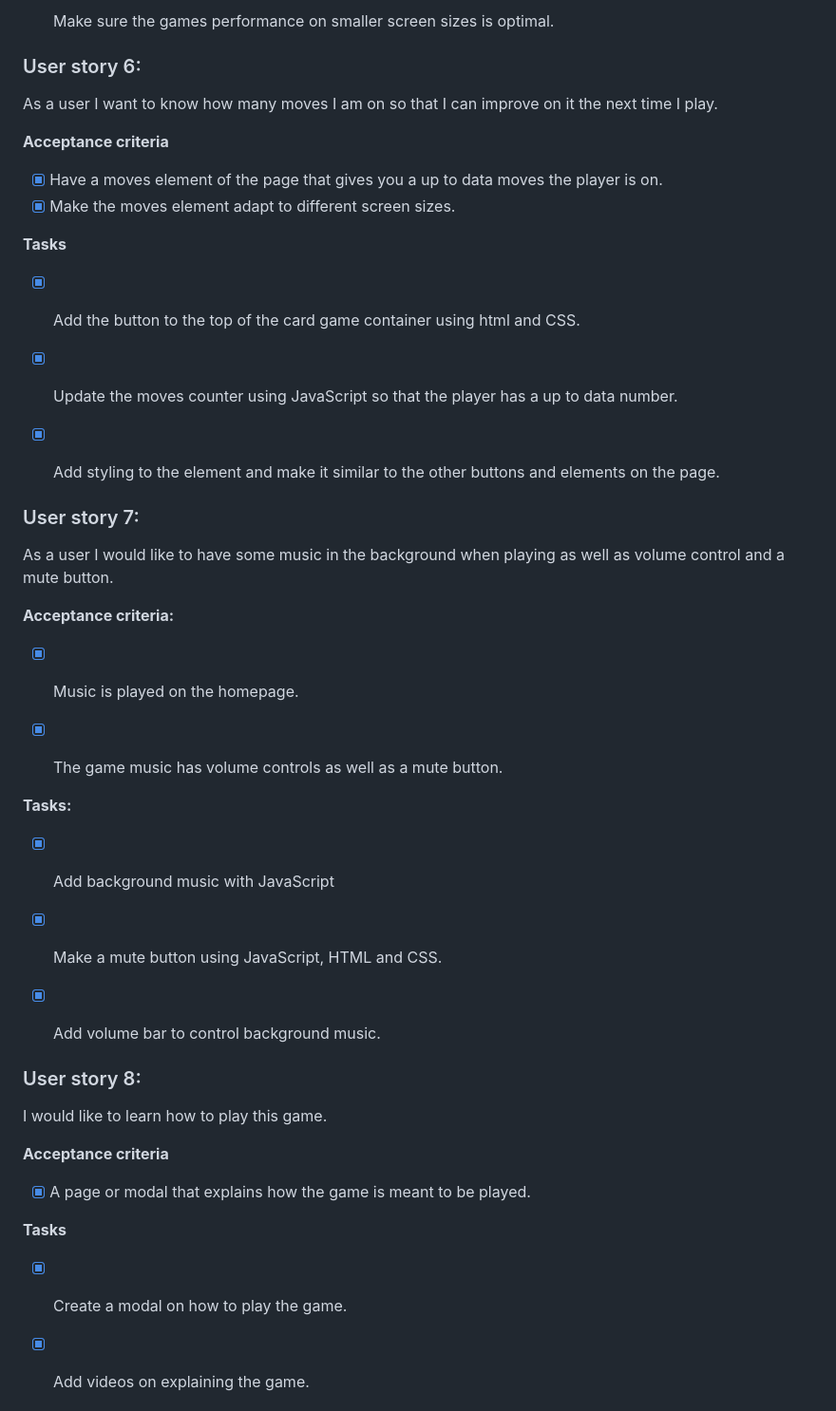
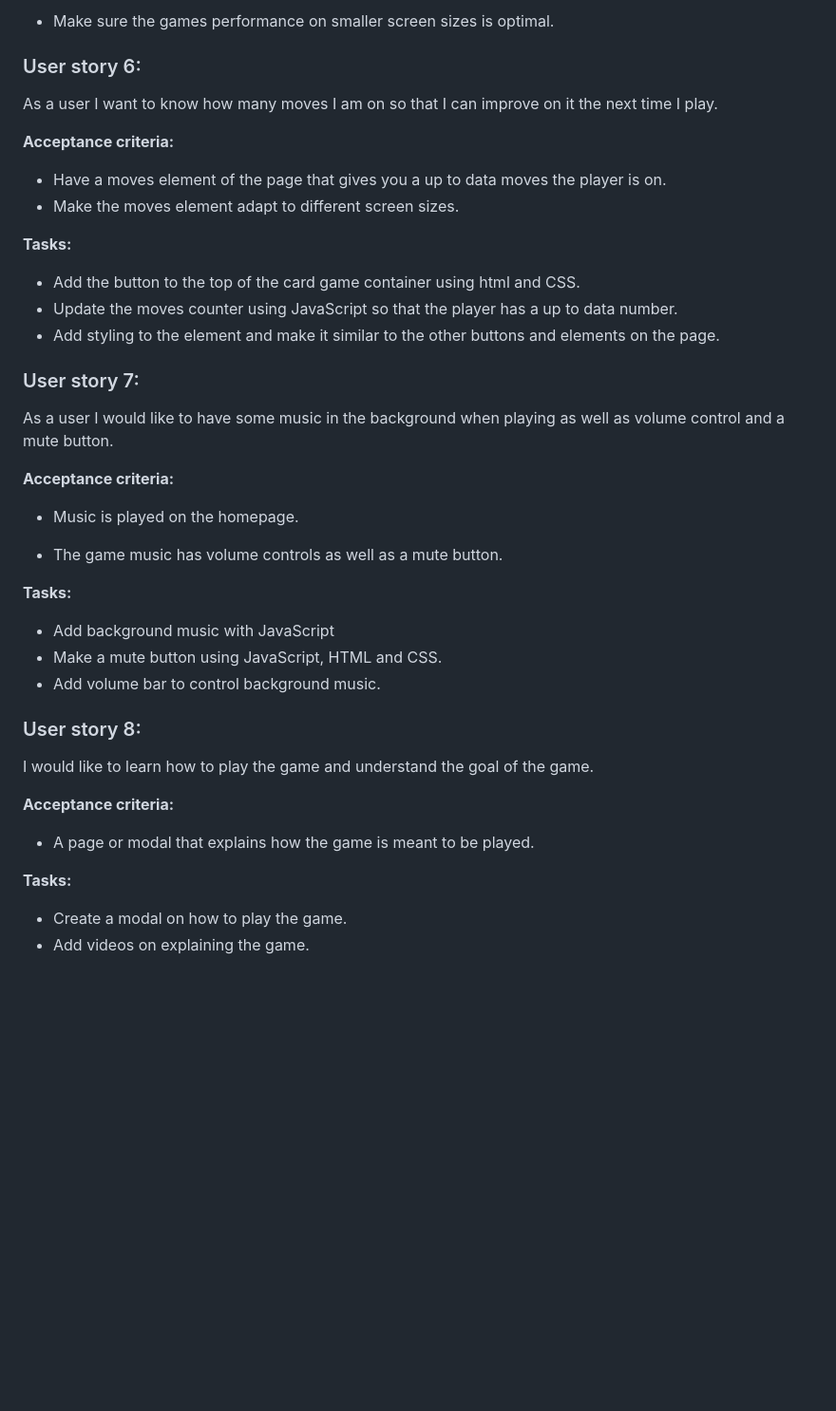
Before and after one commit to EllisBale/MindFlip, a Markdown page: README.md, the part around the change printed below. Shown: that part at 95% size. Drawn GitHub-style; blank space fills up the shorter version.

```diff
--- a/README.md
+++ b/README.md
@@ -109,21 +108,21 @@ As a user that uses a smaller device, I would like to play the game without any
 
-- [x] Make sure the games performance on smaller screen sizes is optimal.
+- Make sure the games performance on smaller screen sizes is optimal.
 
 
 ### User story 6:
 
 As a user I want to know how many moves I am on so that I can improve on it the next time I play.
 
-**Acceptance criteria**
+**Acceptance criteria:**
 
-- [x] Have a moves element of the page that gives you a up to data moves the player is on.
-- [x] Make the moves element adapt to different screen sizes.
+- Have a moves element of the page that gives you a up to data moves the player is on.
+- Make the moves element adapt to different screen sizes.
 
-**Tasks**
+**Tasks:**
 
-- [x] Add the button to the top of the card game container using html and CSS.
-- [x] Update the moves counter using JavaScript so that the player has a up to data number.
-- [x] Add styling to the element and make it similar to the other buttons and elements on the page.
+- Add the button to the top of the card game container using html and CSS.
+- Update the moves counter using JavaScript so that the player has a up to data number.
+- Add styling to the element and make it similar to the other buttons and elements on the page.
 
 
 
@@ -133,29 +132,29 @@ As a user I would like to have some music in the background when playing as well
 
 **Acceptance criteria:**
 
-- [x] Music is played on the homepage.
+- Music is played on the homepage.
 
-- [x] The game music has volume controls as well as a mute button.
+- The game music has volume controls as well as a mute button.
 
 
 **Tasks:**
 
-- [x] Add background music with JavaScript
-- [x] Make a mute button using JavaScript, HTML and CSS.
-- [x] Add volume bar to control background music.
+- Add background music with JavaScript
+- Make a mute button using JavaScript, HTML and CSS.
+- Add volume bar to control background music.
 
 
 ### User story 8:
 
-I would like to learn how to play this game.
+I would like to learn how to play the game and understand the goal of the game.
 
 
-**Acceptance criteria**
+**Acceptance criteria:**
 
-- [x]  A page or modal that explains how the game is meant to be played.
+- A page or modal that explains how the game is meant to be played.
 
-**Tasks**
+**Tasks:**
 
-- [x]  Create a modal on how to play the game.
-- [x]  Add videos on explaining the game.
+-  Create a modal on how to play the game.
+-  Add videos on explaining the game.
 
```
Also changed, not shown: other parts of README.md (+71 -82 lines), docs/readme_images/levelselect.gif (added), 2 other files.
